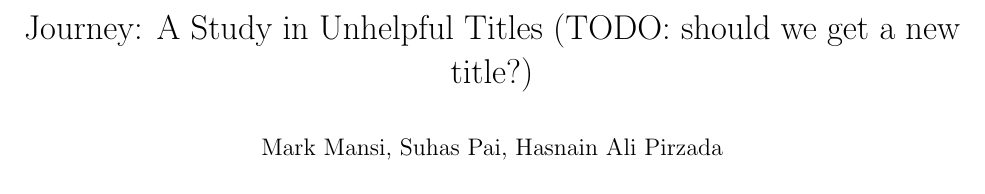
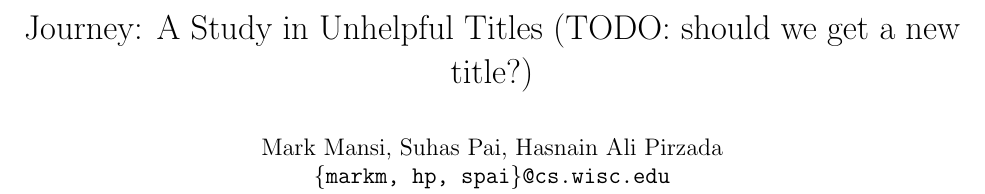
Before and after one commit to mark-i-m/journey, a LaTeX document (paper.tex): part of page 1 of 8, cut so that both start at the same text. Compiled offline with pdfLaTeX.

Commit message:
Added email addresses to paper

```diff
--- a/paper.tex
+++ b/paper.tex
@@ -5,7 +5,7 @@
 \usepackage{graphicx}
 
 \title{Journey: A Study in Unhelpful Titles (TODO: should we get a new title?)}
-\author{Mark Mansi, Suhas Pai, Hasnain Ali Pirzada}
+\author{Mark Mansi, Suhas Pai, Hasnain Ali Pirzada\\\texttt{\{markm, hp, spai\}@cs.wisc.edu}}
 \date{}
 
 \begin{document}
```
